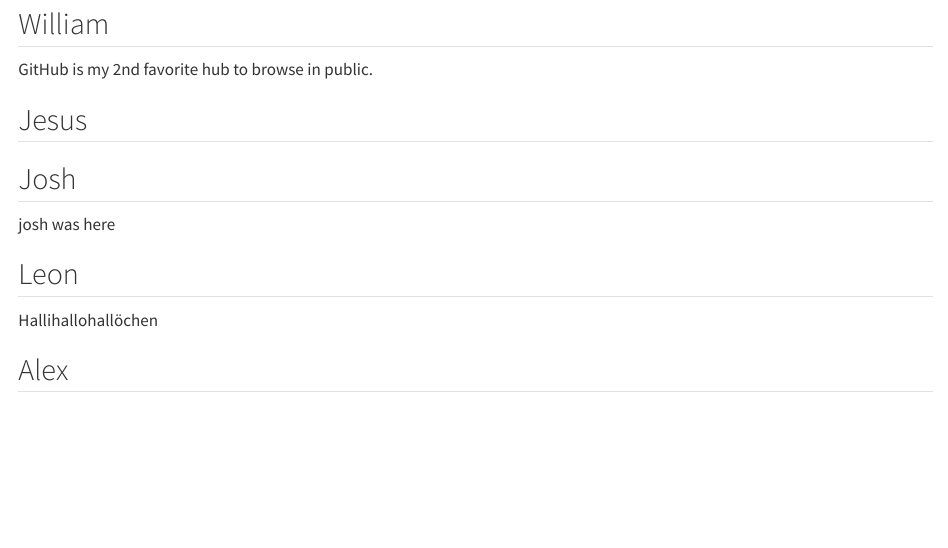
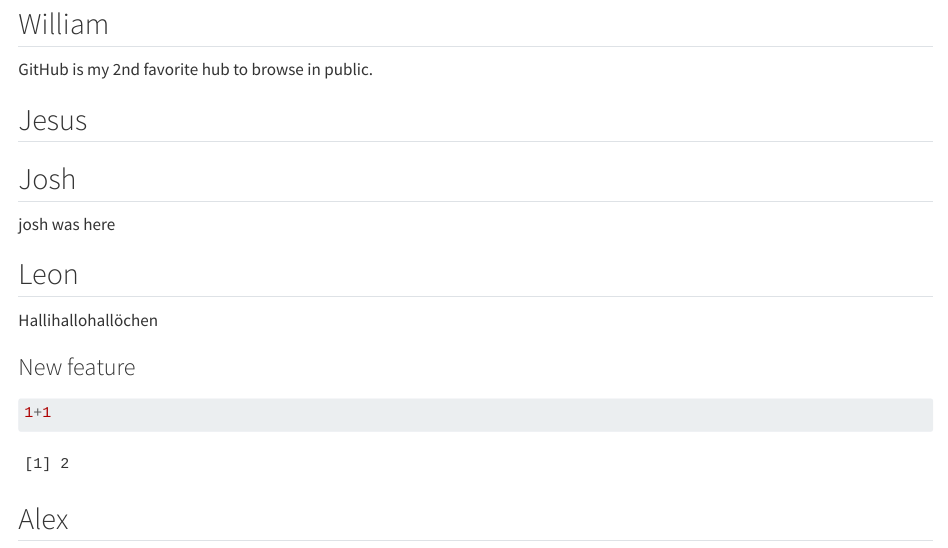
Before and after one commit to rforbiodatascience26/group02, a Quarto document (Group Document.qmd): the page in a window 1100 px wide, from 110 px down. Rendered offline with R 4.5, knitr and Pandoc in place of Quarto, with nearby package versions.

Commit message:
New feature from s261570

````diff
--- a/Group Document.qmd
+++ b/Group Document.qmd
@@ -19,4 +19,10 @@ josh was here
 
 Hallihallohallöchen
 
+### New feature
+
+```{r}
+1+1
+```
+
 ## Alex
````
